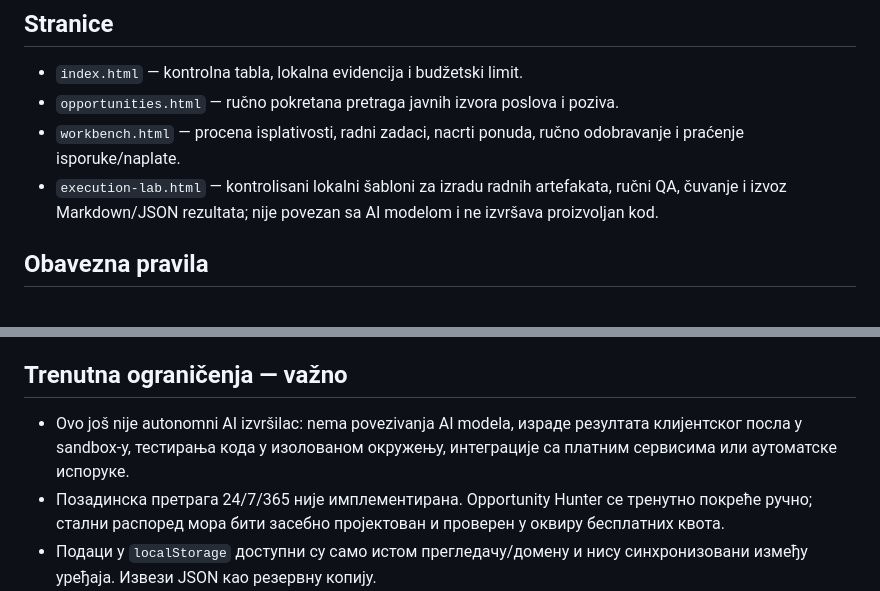
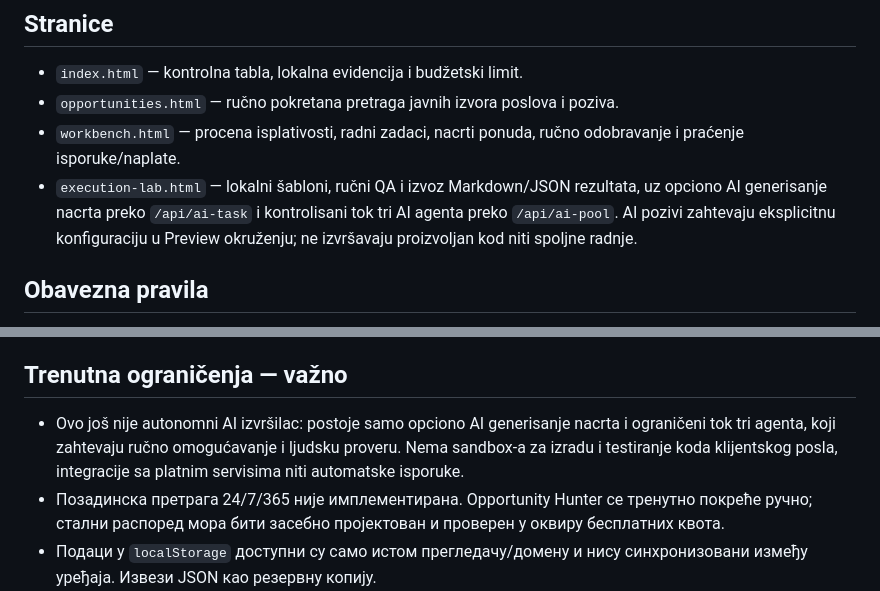
Before and after one commit to sasapetric5/safe-automaton, a Markdown page: README.md, 2 parts joined by grey strips. Rendered like a GitHub page.

Commit message:
docs: clarify optional AI execution lab integration

```diff
--- a/README.md
+++ b/README.md
@@ -7,7 +7,7 @@ Razvojni prototip za istraživanje javnih poslovnih prilika, procenu izvodljivos
 - `index.html` — kontrolna tabla, lokalna evidencija i budžetski limit.
 - `opportunities.html` — ručno pokretana pretraga javnih izvora poslova i poziva.
 - `workbench.html` — procena isplativosti, radni zadaci, nacrti ponuda, ručno odobravanje i praćenje isporuke/naplate.
-- `execution-lab.html` — kontrolisani lokalni šabloni za izradu radnih artefakata, ručni QA, čuvanje i izvoz Markdown/JSON rezultata; nije povezan sa AI modelom i ne izvršava proizvoljan kod.
+- `execution-lab.html` — lokalni šabloni, ručni QA i izvoz Markdown/JSON rezultata, uz opciono AI generisanje nacrta preko `/api/ai-task` i kontrolisani tok tri AI agenta preko `/api/ai-pool`. AI pozivi zahtevaju eksplicitnu konfiguraciju u Preview okruženju; ne izvršavaju proizvoljan kod niti spoljne radnje.
 
 ## Obavezna pravila
 
@@ -31,7 +31,7 @@ Razvojni prototip za istraživanje javnih poslovnih prilika, procenu izvodljivos
 
 ## Trenutna ograničenja — važno
 
-- Ovo još nije autonomni AI izvršilac: nema povezivanja AI modela, израде резултата клијентског посла у sandbox-у, тестирања кода у изолованом окружењу, интеграције са платним сервисима или аутоматске испоруке.
+- Ovo još nije autonomni AI izvršilac: postoje samo opciono AI generisanje nacrta i ograničeni tok tri agenta, koji zahtevaju ručno omogućavanje i ljudsku proveru. Nema sandbox-a za izradu i testiranje koda klijentskog posla, integracije sa platnim servisima niti automatske isporuke.
 - Позадинска претрага 24/7/365 није имплементирана. Opportunity Hunter се тренутно покреће ручно; стални распоред мора бити засебно пројектован и проверен у оквиру бесплатних квота.
 - Подаци у `localStorage` доступни су само истом прегледачу/домену и нису синхронизовани између уређаја. Извези JSON као резервну копију.
 - Одобрење понуде у Workbench-у не шаље ништа. Статус „Плаћено” је само ручна евиденција и није банковна потврда.
```
